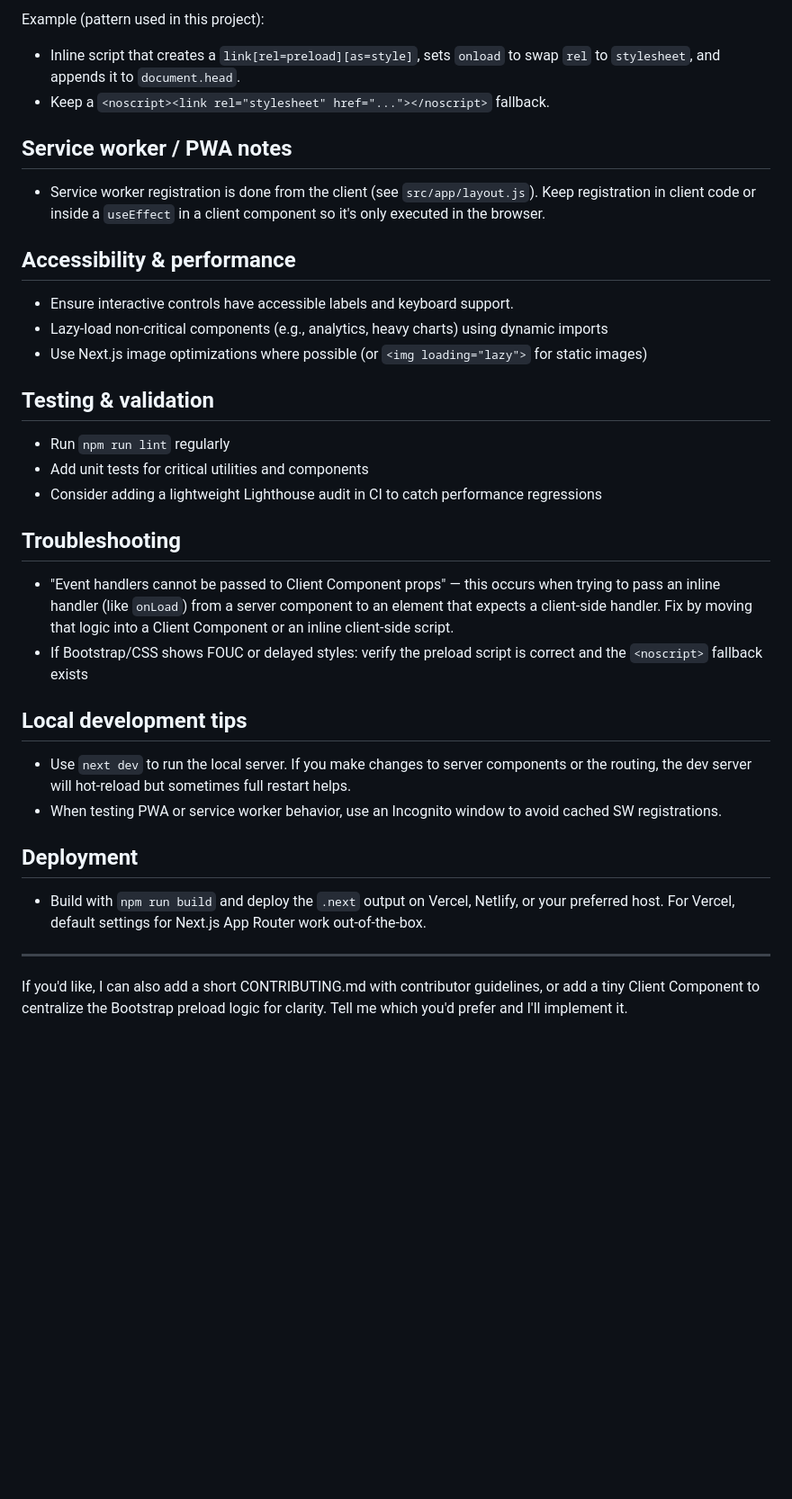
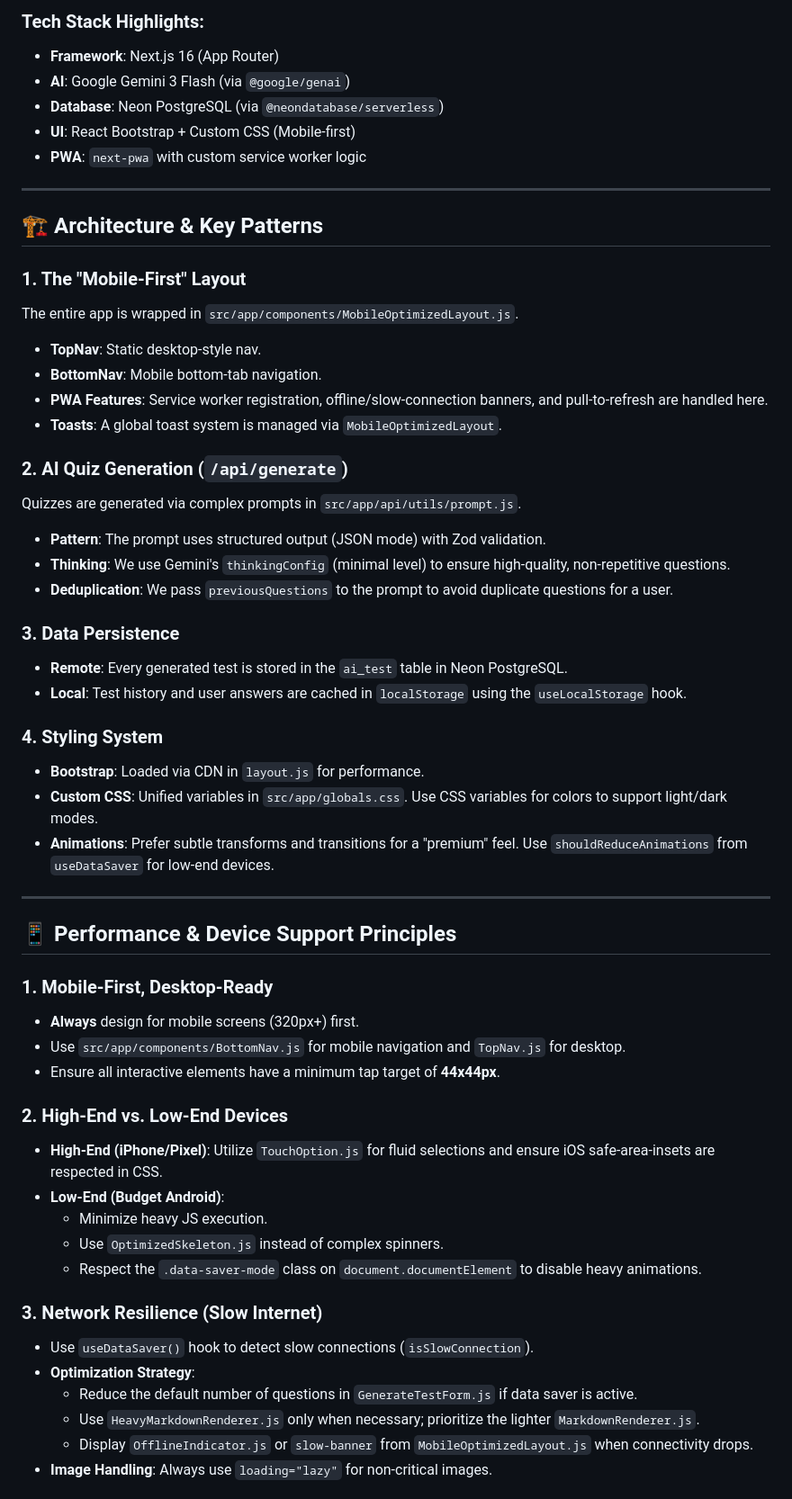
Before and after one commit to xpressabhi/selftest-lite, a Markdown page: AGENTS.md, the part around one of its changes. Shown at 90% size. Rendered like a GitHub page; blank space fills up the shorter version.

```diff
--- a/AGENTS.md
+++ b/AGENTS.md
@@ -56,30 +8,58 @@ Check `package.json` for exact script names.
-Example (pattern used in this project):
-- Inline script that creates a `link[rel=preload][as=style]`, sets `onload` to swap `rel` to `stylesheet`, and appends it to `document.head`.
-- Keep a `<noscript><link rel="stylesheet" href="..."></noscript>` fallback.
-
-## Service worker / PWA notes
-- Service worker registration is done from the client (see `src/app/layout.js`). Keep registration in client code or inside a `useEffect` in a client component so it's only executed in the browser.
-
-## Accessibility & performance
-- Ensure interactive controls have accessible labels and keyboard support.
-- Lazy-load non-critical components (e.g., analytics, heavy charts) using dynamic imports
-- Use Next.js image optimizations where possible (or `<img loading="lazy">` for static images)
-
-## Testing & validation
-- Run `npm run lint` regularly
-- Add unit tests for critical utilities and components
-- Consider adding a lightweight Lighthouse audit in CI to catch performance regressions
-
-## Troubleshooting
-- "Event handlers cannot be passed to Client Component props" — this occurs when trying to pass an inline handler (like `onLoad`) from a server component to an element that expects a client-side handler. Fix by moving that logic into a Client Component or an inline client-side script.
-- If Bootstrap/CSS shows FOUC or delayed styles: verify the preload script is correct and the `<noscript>` fallback exists
-
-## Local development tips
-- Use `next dev` to run the local server. If you make changes to server components or the routing, the dev server will hot-reload but sometimes full restart helps.
-- When testing PWA or service worker behavior, use an Incognito window to avoid cached SW registrations.
-
-## Deployment
-- Build with `npm run build` and deploy the `.next` output on Vercel, Netlify, or your preferred host. For Vercel, default settings for Next.js App Router work out-of-the-box.
+### Tech Stack Highlights:
+- **Framework**: Next.js 16 (App Router)
+- **AI**: Google Gemini 3 Flash (via `@google/genai`)
+- **Database**: Neon PostgreSQL (via `@neondatabase/serverless`)
+- **UI**: React Bootstrap + Custom CSS (Mobile-first)
+- **PWA**: `next-pwa` with custom service worker logic
 
 ---
-If you'd like, I can also add a short CONTRIBUTING.md with contributor guidelines, or add a tiny Client Component to centralize the Bootstrap preload logic for clarity. Tell me which you'd prefer and I'll implement it.
+
+## 🏗 Architecture & Key Patterns
+
+### 1. The "Mobile-First" Layout
+The entire app is wrapped in `src/app/components/MobileOptimizedLayout.js`.
+- **TopNav**: Static desktop-style nav.
+- **BottomNav**: Mobile bottom-tab navigation.
+- **PWA Features**: Service worker registration, offline/slow-connection banners, and pull-to-refresh are handled here.
+- **Toasts**: A global toast system is managed via `MobileOptimizedLayout`.
+
+### 2. AI Quiz Generation (`/api/generate`)
+Quizzes are generated via complex prompts in `src/app/api/utils/prompt.js`.
+- **Pattern**: The prompt uses structured output (JSON mode) with Zod validation.
+- **Thinking**: We use Gemini's `thinkingConfig` (minimal level) to ensure high-quality, non-repetitive questions.
+- **Deduplication**: We pass `previousQuestions` to the prompt to avoid duplicate questions for a user.
+
+### 3. Data Persistence
+- **Remote**: Every generated test is stored in the `ai_test` table in Neon PostgreSQL.
+- **Local**: Test history and user answers are cached in `localStorage` using the `useLocalStorage` hook.
+
+### 4. Styling System
+- **Bootstrap**: Loaded via CDN in `layout.js` for performance.
+- **Custom CSS**: Unified variables in `src/app/globals.css`. Use CSS variables for colors to support light/dark modes.
+- **Animations**: Prefer subtle transforms and transitions for a "premium" feel. Use `shouldReduceAnimations` from `useDataSaver` for low-end devices.
+
+---
+
+## 📱 Performance & Device Support Principles
+
+### 1. Mobile-First, Desktop-Ready
+- **Always** design for mobile screens (320px+) first.
+- Use `src/app/components/BottomNav.js` for mobile navigation and `TopNav.js` for desktop.
+- Ensure all interactive elements have a minimum tap target of **44x44px**.
+
+### 2. High-End vs. Low-End Devices
+- **High-End (iPhone/Pixel)**: Utilize `TouchOption.js` for fluid selections and ensure iOS safe-area-insets are respected in CSS.
+- **Low-End (Budget Android)**:
+  - Minimize heavy JS execution.
+  - Use `OptimizedSkeleton.js` instead of complex spinners.
+  - Respect the `.data-saver-mode` class on `document.documentElement` to disable heavy animations.
+
+### 3. Network Resilience (Slow Internet)
+- Use `useDataSaver()` hook to detect slow connections (`isSlowConnection`).
+- **Optimization Strategy**:
+  - Reduce the default number of questions in `GenerateTestForm.js` if data saver is active.
+  - Use `HeavyMarkdownRenderer.js` only when necessary; prioritize the lighter `MarkdownRenderer.js`.
+  - Display `OfflineIndicator.js` or `slow-banner` from `MobileOptimizedLayout.js` when connectivity drops.
+- **Image Handling**: Always use `loading="lazy"` for non-critical images.
+
+
```
Also changed, not shown: other parts of AGENTS.md (+53 -52 lines).
